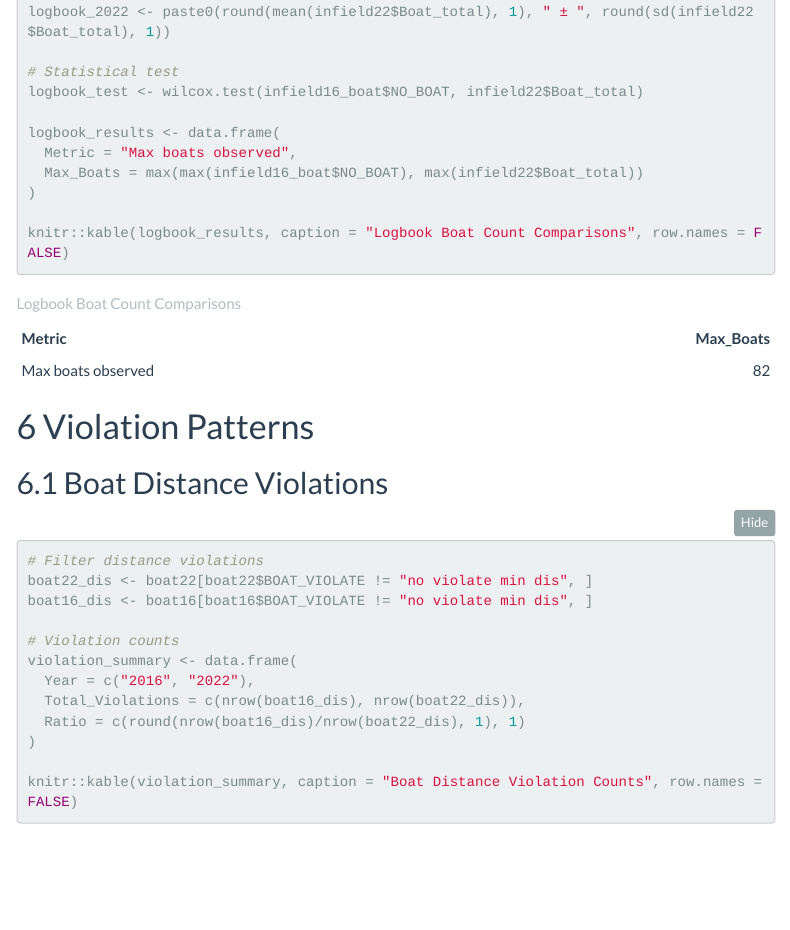
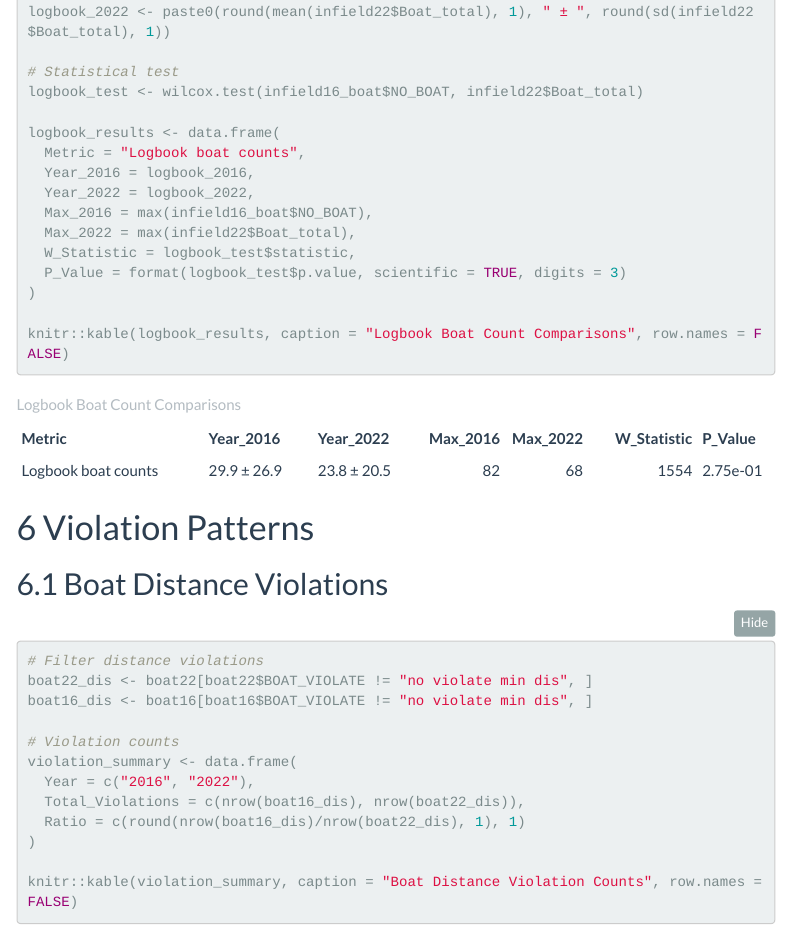
Before and after one commit to lucaspgriffin/whale-shark-analysis, an R Markdown document (whale_shark_analysis.Rmd): the page in a window 1100 px wide, from 4690 px down. Rendered offline with R 4.5, knitr and Pandoc, with nearby package versions; some code elsewhere in the file could not run offline; a font, style sheet, LaTeX package, included part or bibliography that could not be used is replaced or left out; menus at the side of the page are left out; common packages that the code uses without loading them are loaded.

```diff
--- a/whale_shark_analysis.Rmd
+++ b/whale_shark_analysis.Rmd
@@ -208,8 +208,13 @@
 logbook_test <- wilcox.test(infield16_boat$NO_BOAT, infield22$Boat_total)
 
 logbook_results <- data.frame(
-  Metric = "Max boats observed",
-  Max_Boats = max(max(infield16_boat$NO_BOAT), max(infield22$Boat_total))
+  Metric = "Logbook boat counts",
+  Year_2016 = logbook_2016,
+  Year_2022 = logbook_2022,
+  Max_2016 = max(infield16_boat$NO_BOAT),
+  Max_2022 = max(infield22$Boat_total),
+  W_Statistic = logbook_test$statistic,
+  P_Value = format(logbook_test$p.value, scientific = TRUE, digits = 3)
 )
 
 knitr::kable(logbook_results, caption = "Logbook Boat Count Comparisons", row.names = FALSE)
```
